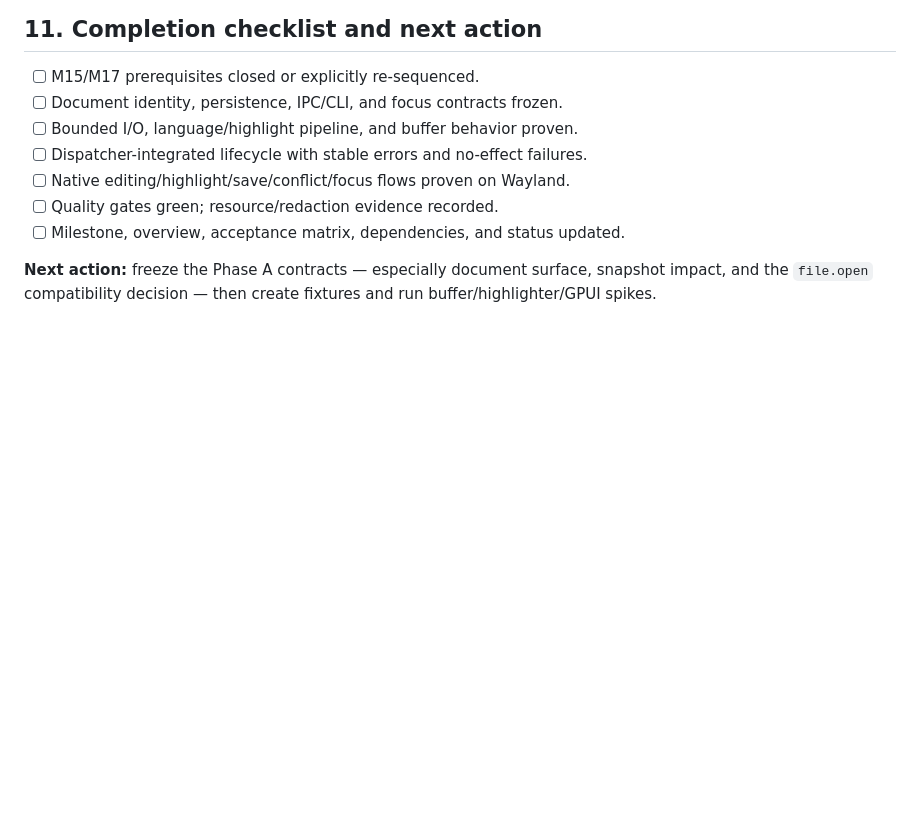
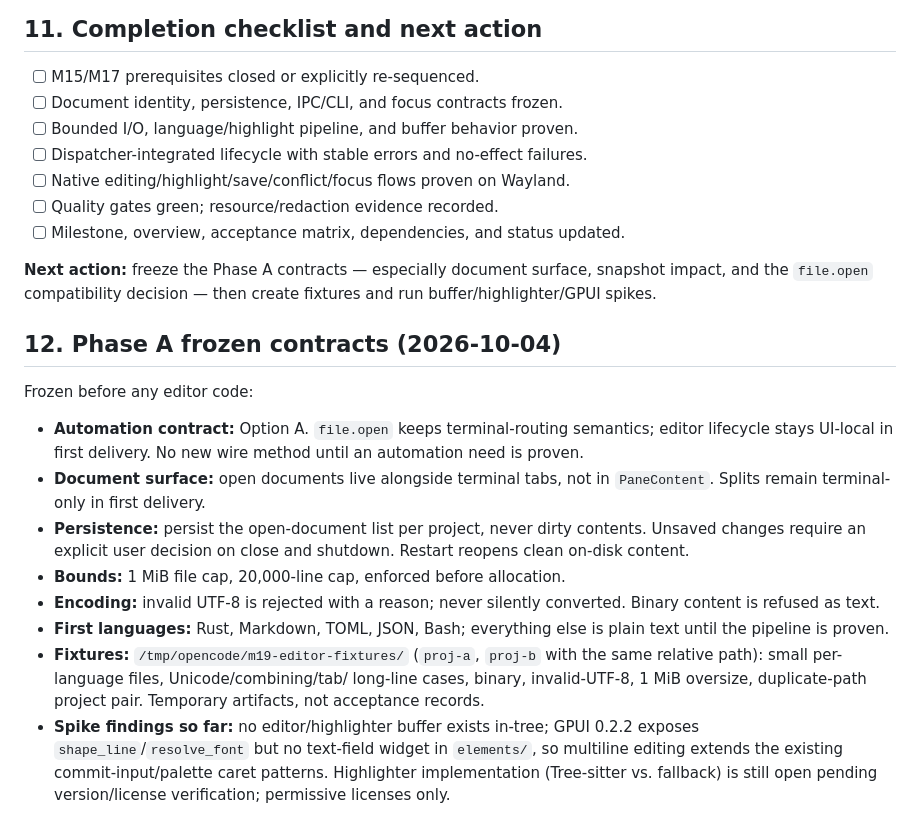
Before and after one commit to fachrihawari/omaterm, a Markdown page: docs/m19-basic-editor-implementation-plan.md, the part around the change. GitHub-like rendering; blank space fills up the shorter version.

Commit message:
docs: freeze M19 Phase A editor contracts and fixtures
Option A file.open compatibility, documents-alongside-tabs surface, open-list-only persistence, 1 MiB / 20k-line caps, first language set, fixture inventory.

```diff
--- a/docs/m19-basic-editor-implementation-plan.md
+++ b/docs/m19-basic-editor-implementation-plan.md
@@ -489,3 +489,30 @@ commands.
 **Next action:** freeze the Phase A contracts — especially document surface,
 snapshot impact, and the `file.open` compatibility decision — then create
 fixtures and run buffer/highlighter/GPUI spikes.
+
+## 12. Phase A frozen contracts (2026-10-04)
+
+Frozen before any editor code:
+
+- **Automation contract:** Option A. `file.open` keeps terminal-routing
+  semantics; editor lifecycle stays UI-local in first delivery. No new wire
+  method until an automation need is proven.
+- **Document surface:** open documents live alongside terminal tabs, not in
+  `PaneContent`. Splits remain terminal-only in first delivery.
+- **Persistence:** persist the open-document list per project, never dirty
+  contents. Unsaved changes require an explicit user decision on close and
+  shutdown. Restart reopens clean on-disk content.
+- **Bounds:** 1 MiB file cap, 20,000-line cap, enforced before allocation.
+- **Encoding:** invalid UTF-8 is rejected with a reason; never silently
+  converted. Binary content is refused as text.
+- **First languages:** Rust, Markdown, TOML, JSON, Bash; everything else is
+  plain text until the pipeline is proven.
+- **Fixtures:** `/tmp/opencode/m19-editor-fixtures/` (`proj-a`, `proj-b` with
+  the same relative path): small per-language files, Unicode/combining/tab/
+  long-line cases, binary, invalid-UTF-8, 1 MiB oversize, duplicate-path
+  project pair. Temporary artifacts, not acceptance records.
+- **Spike findings so far:** no editor/highlighter buffer exists in-tree;
+  GPUI 0.2.2 exposes `shape_line`/`resolve_font` but no text-field widget in
+  `elements/`, so multiline editing extends the existing commit-input/palette
+  caret patterns. Highlighter implementation (Tree-sitter vs. fallback) is
+  still open pending version/license verification; permissive licenses only.
```
